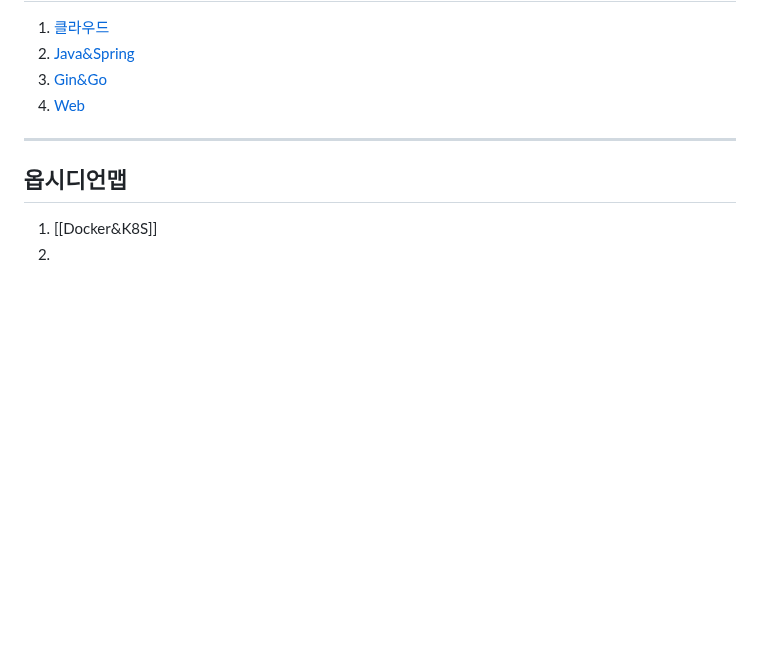
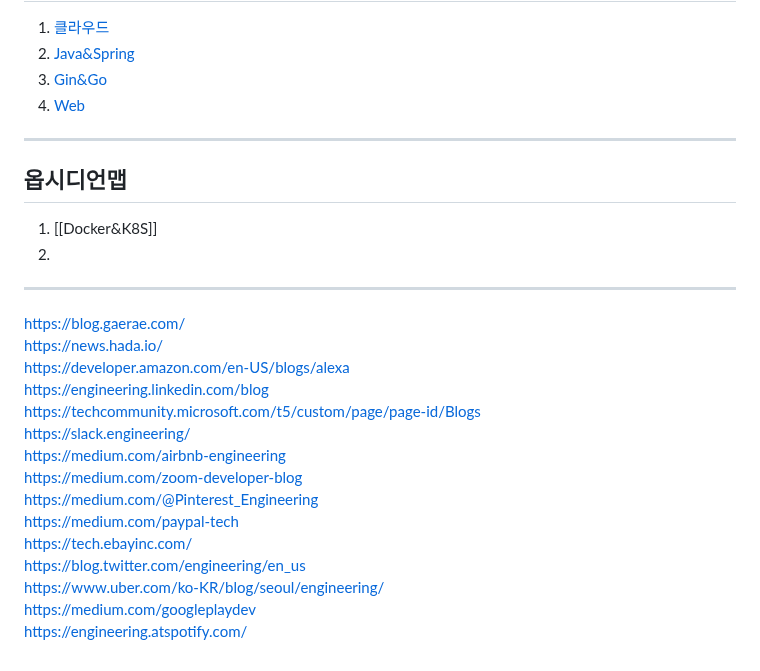
Before and after one commit to Zundal/pubStudy, a Markdown page: README.md, the part around the change. GitHub-like rendering; blank space fills up the shorter version.

Commit message:
호스트명 :  backup: 2023-07-10 17:36:45

```diff
--- a/README.md
+++ b/README.md
@@ -44,3 +44,19 @@
 
 1. [[Docker&K8S]]
 2.
+---
+https://blog.gaerae.com/
+https://news.hada.io/
+https://developer.amazon.com/en-US/blogs/alexa
+https://engineering.linkedin.com/blog
+https://techcommunity.microsoft.com/t5/custom/page/page-id/Blogs
+https://slack.engineering/
+https://medium.com/airbnb-engineering
+https://medium.com/zoom-developer-blog
+https://medium.com/@Pinterest_Engineering
+https://medium.com/paypal-tech
+https://tech.ebayinc.com/
+https://blog.twitter.com/engineering/en_us
+https://www.uber.com/ko-KR/blog/seoul/engineering/
+https://medium.com/googleplaydev
+https://engineering.atspotify.com/
```
